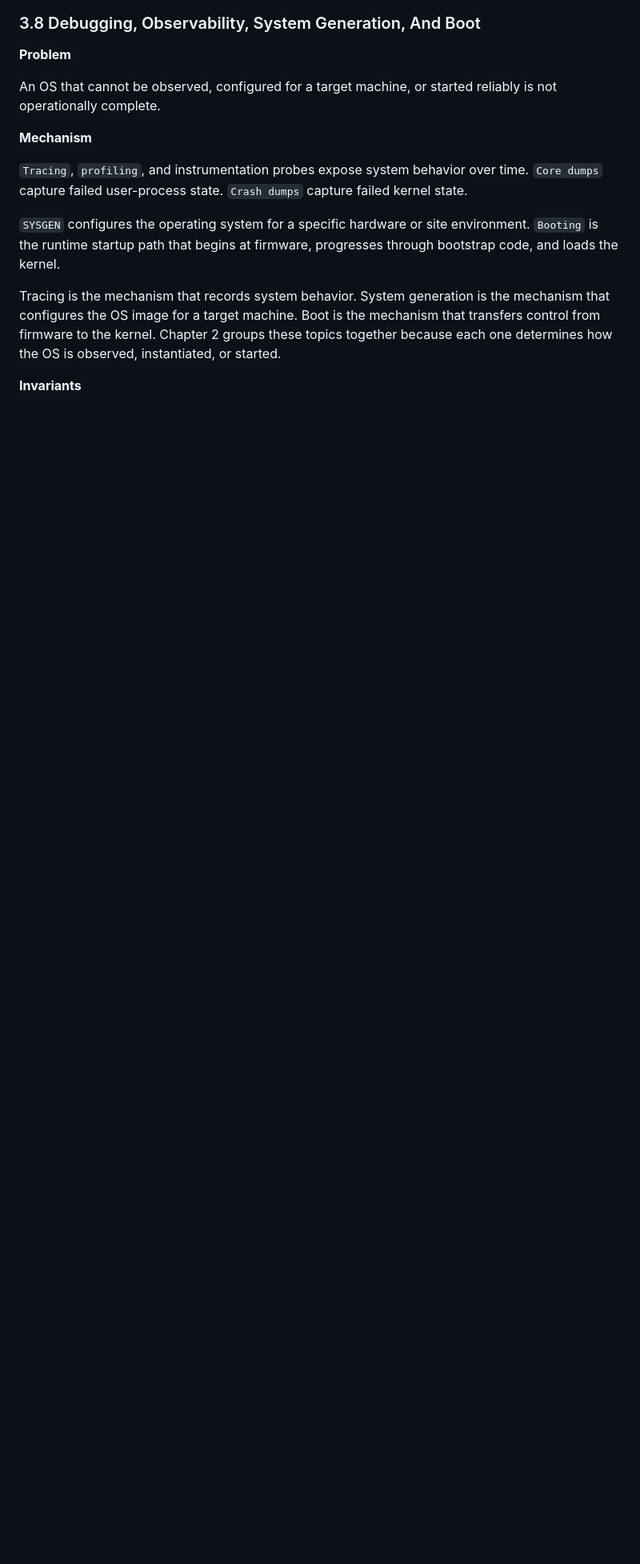
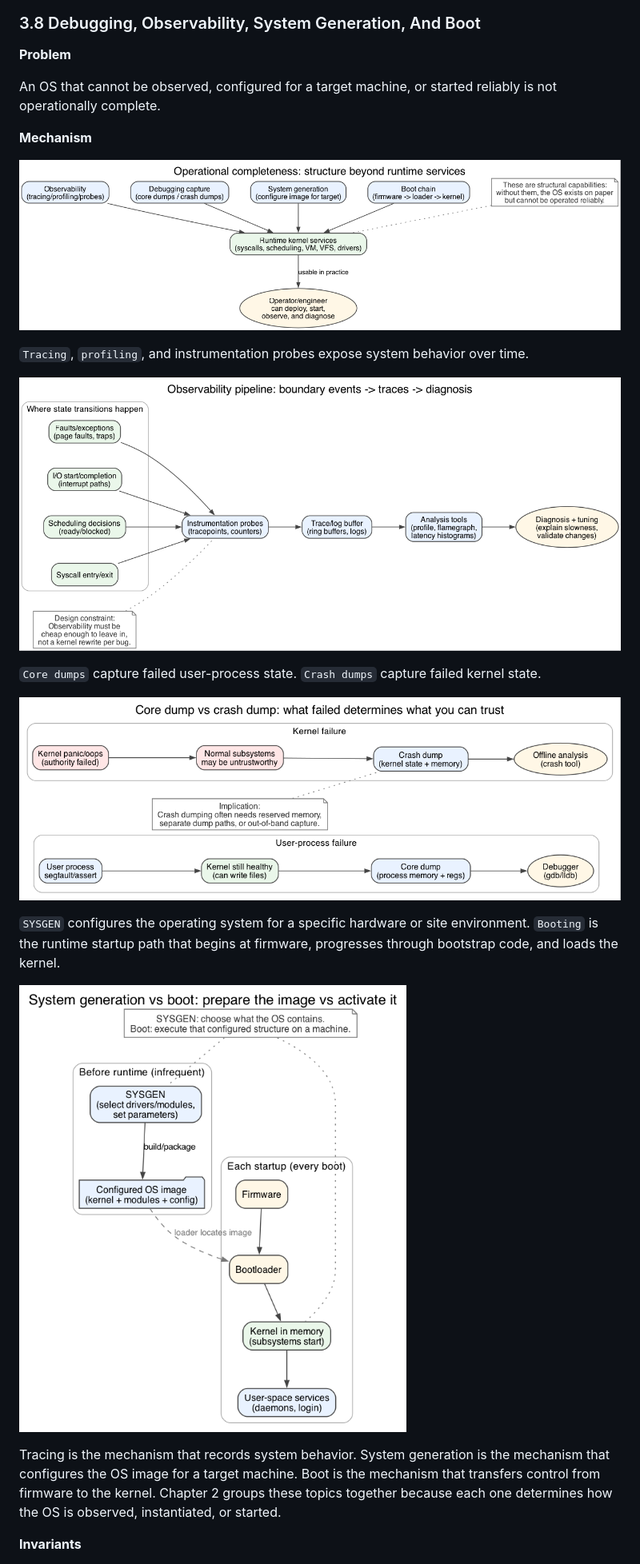
Before and after one commit to jensonp/cs143a, a Markdown page: chapter2-operating-system-structures/README.md, the part around one of its changes. Shown at 80% size. Rendered like a GitHub page; pictures changed too: chapter2_graphviz/fig_2_31_operational_completeness.png (added), chapter2_graphviz/fig_2_32_observability_pipeline.png (added), chapter2_graphviz/fig_2_33_core_vs_crash_dump.png (added); blank space fills up the shorter version.

Commit message:
Add observability/sysgen/boot diagrams for section 3.8

```diff
--- a/chapter2-operating-system-structures/README.md
+++ b/chapter2-operating-system-structures/README.md
@@ -562,12 +562,21 @@ An OS that cannot be observed, configured for a target machine, or started relia
 
 **Mechanism**
 
+![Supplement: operational completeness requires observability, dumps, system generation, and boot](../chapter2_graphviz/fig_2_31_operational_completeness.png)
+
 `Tracing`, `profiling`, and instrumentation probes expose system behavior over time.
+
+![Supplement: observability pipeline from boundary events to traces to diagnosis](../chapter2_graphviz/fig_2_32_observability_pipeline.png)
+
 `Core dumps` capture failed user-process state.
 `Crash dumps` capture failed kernel state.
 
+![Supplement: core dump vs crash dump (what failed changes what you can trust)](../chapter2_graphviz/fig_2_33_core_vs_crash_dump.png)
+
 `SYSGEN` configures the operating system for a specific hardware or site environment.
 `Booting` is the runtime startup path that begins at firmware, progresses through bootstrap code, and loads the kernel.
+
+![Supplement: SYSGEN prepares an image; boot activates it on a machine](../chapter2_graphviz/fig_2_34_sysgen_vs_boot.png)
 
 Tracing is the mechanism that records system behavior.
 System generation is the mechanism that configures the OS image for a target machine.
```
Also changed, not shown: other parts of chapter2-operating-system-structures/README.md (+2 -0 lines), chapter2_graphviz/fig_2_35_boot_handoff.png (added), 5 other files.
